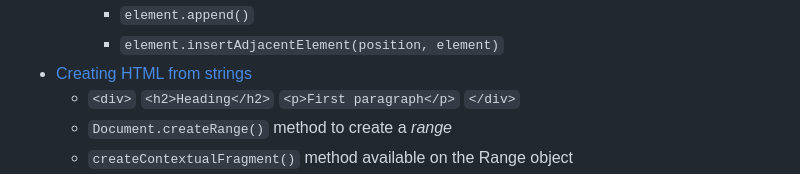
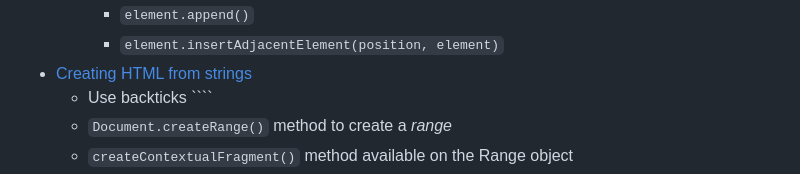
Before and after one commit to nabrus/beginner-javascript, a Markdown page: readme.md, the part around the change. GitHub-like rendering.

Commit message:
Delete html string and change to bacticks comment

`````diff
--- a/readme.md
+++ b/readme.md
@@ -97,10 +97,7 @@
           *  `element.append()`
           *  `element.insertAdjacentElement(position, element)`
 *  [Creating HTML from strings](https://github.com/nabrus/beginner-javascript/blob/master/exercises/20%20-%20The%20DOM/creating-with-strings.js)
-     *  `<div>`
-          `<h2>Heading</h2>`
-          `<p>First paragraph</p>`
-        `</div>`
+     *  Use backticks ````
      *  `Document.createRange()` method to create a *range*
      *  `createContextualFragment()` method available on the Range object
 *  [Traversing and Removing Nodes](https://github.com/nabrus/beginner-javascript/blob/master/exercises/20%20-%20The%20DOM/traversing.js)
`````
